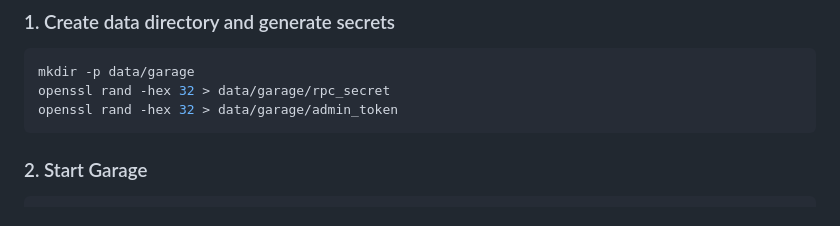
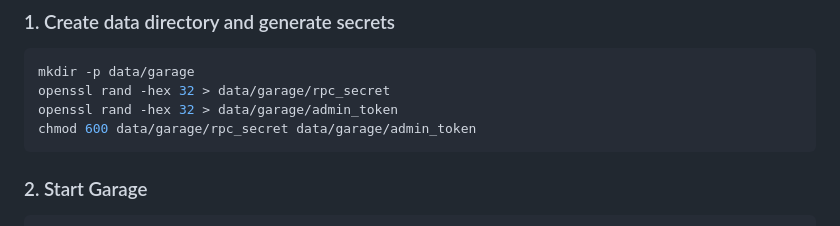
Before and after one commit to philpem/arcology, a Markdown page: doc/S3_STORAGE.md, the part around the change. Rendered like a GitHub page.

Commit message:
S3 docs: add note about chmodding the Garage token

````diff
--- a/doc/S3_STORAGE.md
+++ b/doc/S3_STORAGE.md
@@ -38,6 +38,7 @@ Garage is recommended for self-hosting due to its simplicity and zero cost.
 mkdir -p data/garage
 openssl rand -hex 32 > data/garage/rpc_secret
 openssl rand -hex 32 > data/garage/admin_token
+chmod 600 data/garage/rpc_secret data/garage/admin_token
 ```
 
 ### 2. Start Garage
````
